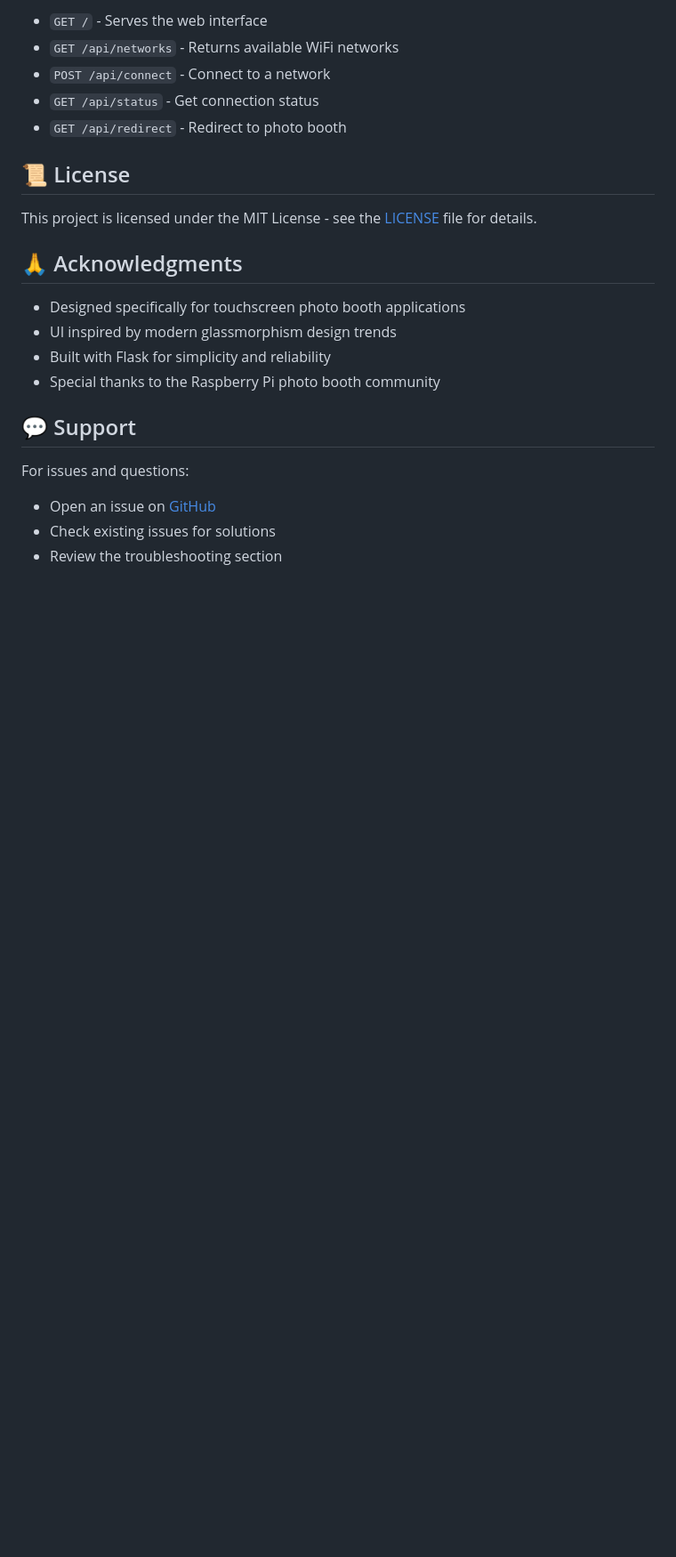
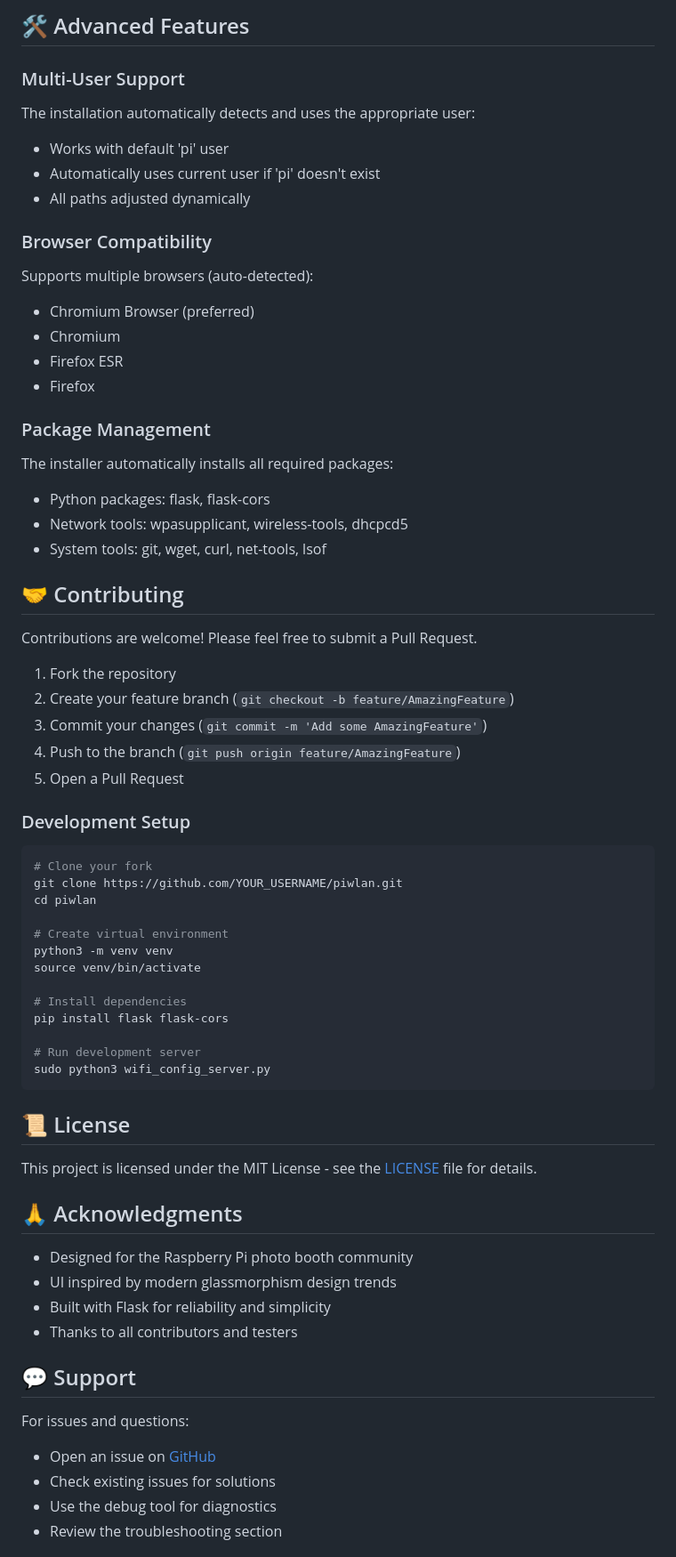
Before and after one commit to DJTobi24/piwlan, a Markdown page: README.md, the part around one of its changes. Shown at 89% size. Drawn GitHub-style; blank space fills up the shorter version.

````diff
--- a/README.md
+++ b/README.md
@@ -251,9 +308,55 @@ The backend provides these endpoints:
 
-- `GET /` - Serves the web interface
-- `GET /api/networks` - Returns available WiFi networks
-- `POST /api/connect` - Connect to a network
-- `GET /api/status` - Get connection status
-- `GET /api/redirect` - Redirect to photo booth
+## 🛠️ Advanced Features
+
+### Multi-User Support
+
+The installation automatically detects and uses the appropriate user:
+- Works with default 'pi' user
+- Automatically uses current user if 'pi' doesn't exist
+- All paths adjusted dynamically
+
+### Browser Compatibility
+
+Supports multiple browsers (auto-detected):
+- Chromium Browser (preferred)
+- Chromium
+- Firefox ESR
+- Firefox
+
+### Package Management
+
+The installer automatically installs all required packages:
+- Python packages: flask, flask-cors
+- Network tools: wpasupplicant, wireless-tools, dhcpcd5
+- System tools: git, wget, curl, net-tools, lsof
+
+## 🤝 Contributing
+
+Contributions are welcome! Please feel free to submit a Pull Request.
+
+1. Fork the repository
+2. Create your feature branch (`git checkout -b feature/AmazingFeature`)
+3. Commit your changes (`git commit -m 'Add some AmazingFeature'`)
+4. Push to the branch (`git push origin feature/AmazingFeature`)
+5. Open a Pull Request
+
+### Development Setup
+
+```bash
+# Clone your fork
+git clone https://github.com/YOUR_USERNAME/piwlan.git
+cd piwlan
+
+# Create virtual environment
+python3 -m venv venv
+source venv/bin/activate
+
+# Install dependencies
+pip install flask flask-cors
+
+# Run development server
+sudo python3 wifi_config_server.py
+```
 
 ## 📜 License
 
@@ -261,15 +364,16 @@ This project is licensed under the MIT License - see the [LICENSE](LICENSE) file
 
 ## 🙏 Acknowledgments
 
-- Designed specifically for touchscreen photo booth applications
+- Designed for the Raspberry Pi photo booth community
 - UI inspired by modern glassmorphism design trends
-- Built with Flask for simplicity and reliability
-- Special thanks to the Raspberry Pi photo booth community
+- Built with Flask for reliability and simplicity
+- Thanks to all contributors and testers
 
 ## 💬 Support
 
 For issues and questions:
 - Open an issue on [GitHub](https://github.com/DJTobi24/piwlan/issues)
 - Check existing issues for solutions
+- Use the debug tool for diagnostics
 - Review the troubleshooting section
 
````
Also changed, not shown: other parts of README.md (+161 -87 lines).
